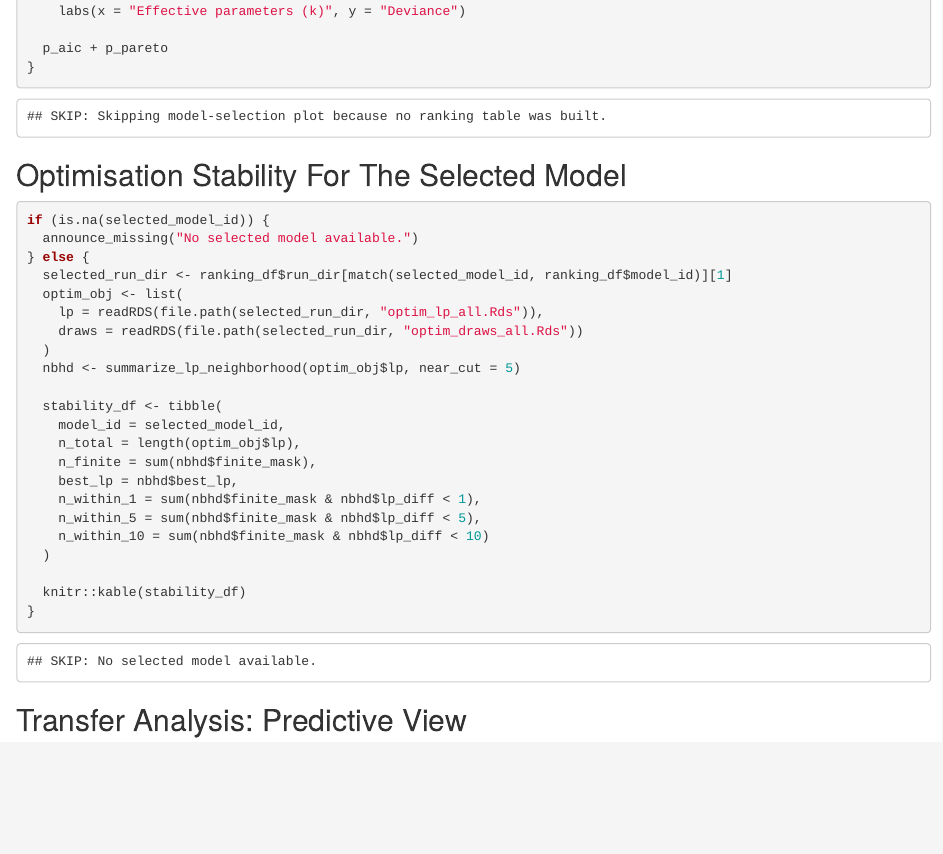
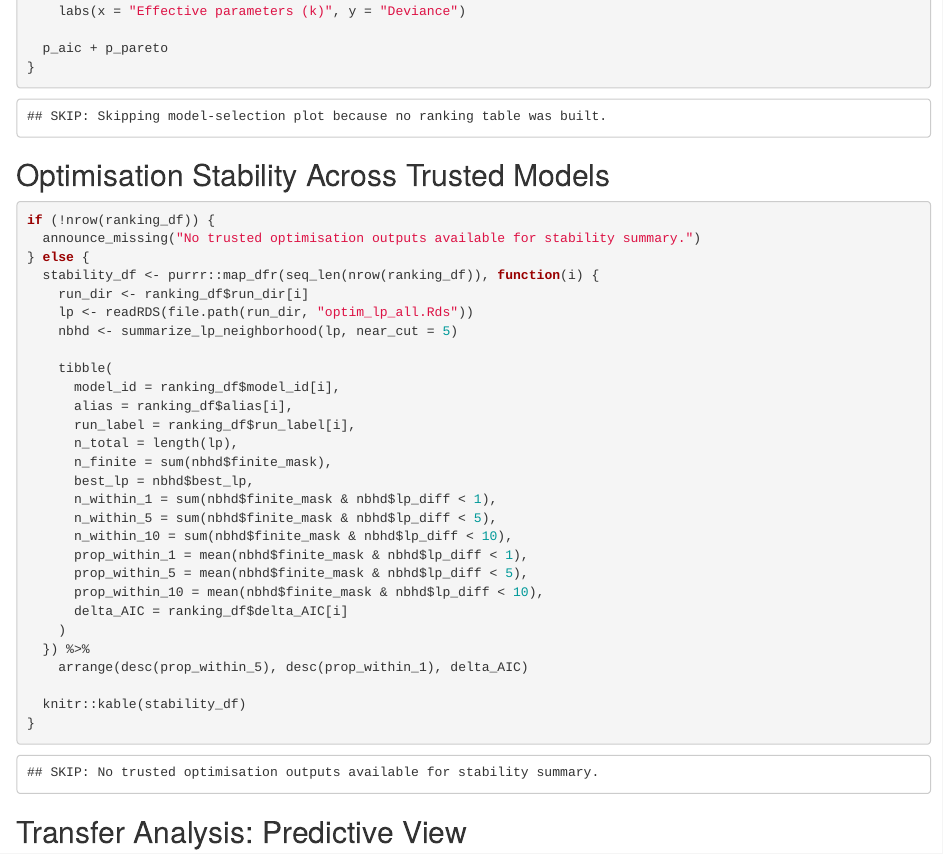
Before and after one commit to Richard-Beck/GlucoseStarvation, an R Markdown document (workflow/model_analysis.Rmd): the page in a window 1100 px wide, from 6400 px down. Rendered offline with R 4.5, knitr and Pandoc, with nearby package versions.

Commit message:
update workflow

````diff
--- a/workflow/model_analysis.Rmd
+++ b/workflow/model_analysis.Rmd
@@ -288,28 +288,34 @@ if (!nrow(ranking_df)) {
 }
 ```
 
-## Optimisation Stability For The Selected Model
+## Optimisation Stability Across Trusted Models
 
-```{r selected-model-neighborhood}
-if (is.na(selected_model_id)) {
-  announce_missing("No selected model available.")
+```{r optimisation-stability-all-models}
+if (!nrow(ranking_df)) {
+  announce_missing("No trusted optimisation outputs available for stability summary.")
 } else {
-  selected_run_dir <- ranking_df$run_dir[match(selected_model_id, ranking_df$model_id)][1]
-  optim_obj <- list(
-    lp = readRDS(file.path(selected_run_dir, "optim_lp_all.Rds")),
-    draws = readRDS(file.path(selected_run_dir, "optim_draws_all.Rds"))
-  )
-  nbhd <- summarize_lp_neighborhood(optim_obj$lp, near_cut = 5)
+  stability_df <- purrr::map_dfr(seq_len(nrow(ranking_df)), function(i) {
+    run_dir <- ranking_df$run_dir[i]
+    lp <- readRDS(file.path(run_dir, "optim_lp_all.Rds"))
+    nbhd <- summarize_lp_neighborhood(lp, near_cut = 5)
 
-  stability_df <- tibble(
-    model_id = selected_model_id,
-    n_total = length(optim_obj$lp),
-    n_finite = sum(nbhd$finite_mask),
-    best_lp = nbhd$best_lp,
-    n_within_1 = sum(nbhd$finite_mask & nbhd$lp_diff < 1),
-    n_within_5 = sum(nbhd$finite_mask & nbhd$lp_diff < 5),
-    n_within_10 = sum(nbhd$finite_mask & nbhd$lp_diff < 10)
-  )
+    tibble(
+      model_id = ranking_df$model_id[i],
+      alias = ranking_df$alias[i],
+      run_label = ranking_df$run_label[i],
+      n_total = length(lp),
+      n_finite = sum(nbhd$finite_mask),
+      best_lp = nbhd$best_lp,
+      n_within_1 = sum(nbhd$finite_mask & nbhd$lp_diff < 1),
+      n_within_5 = sum(nbhd$finite_mask & nbhd$lp_diff < 5),
+      n_within_10 = sum(nbhd$finite_mask & nbhd$lp_diff < 10),
+      prop_within_1 = mean(nbhd$finite_mask & nbhd$lp_diff < 1),
+      prop_within_5 = mean(nbhd$finite_mask & nbhd$lp_diff < 5),
+      prop_within_10 = mean(nbhd$finite_mask & nbhd$lp_diff < 10),
+      delta_AIC = ranking_df$delta_AIC[i]
+    )
+  }) %>%
+    arrange(desc(prop_within_5), desc(prop_within_1), delta_AIC)
 
   knitr::kable(stability_df)
 }
````
